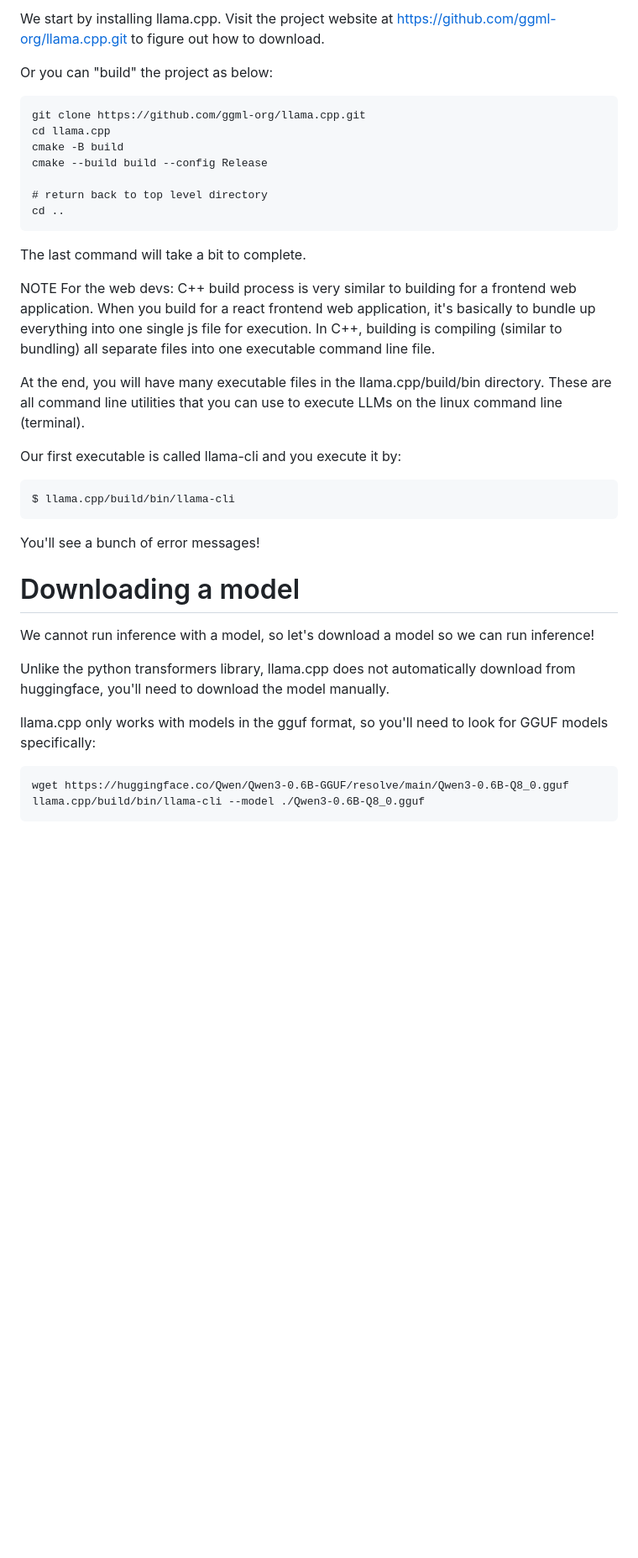
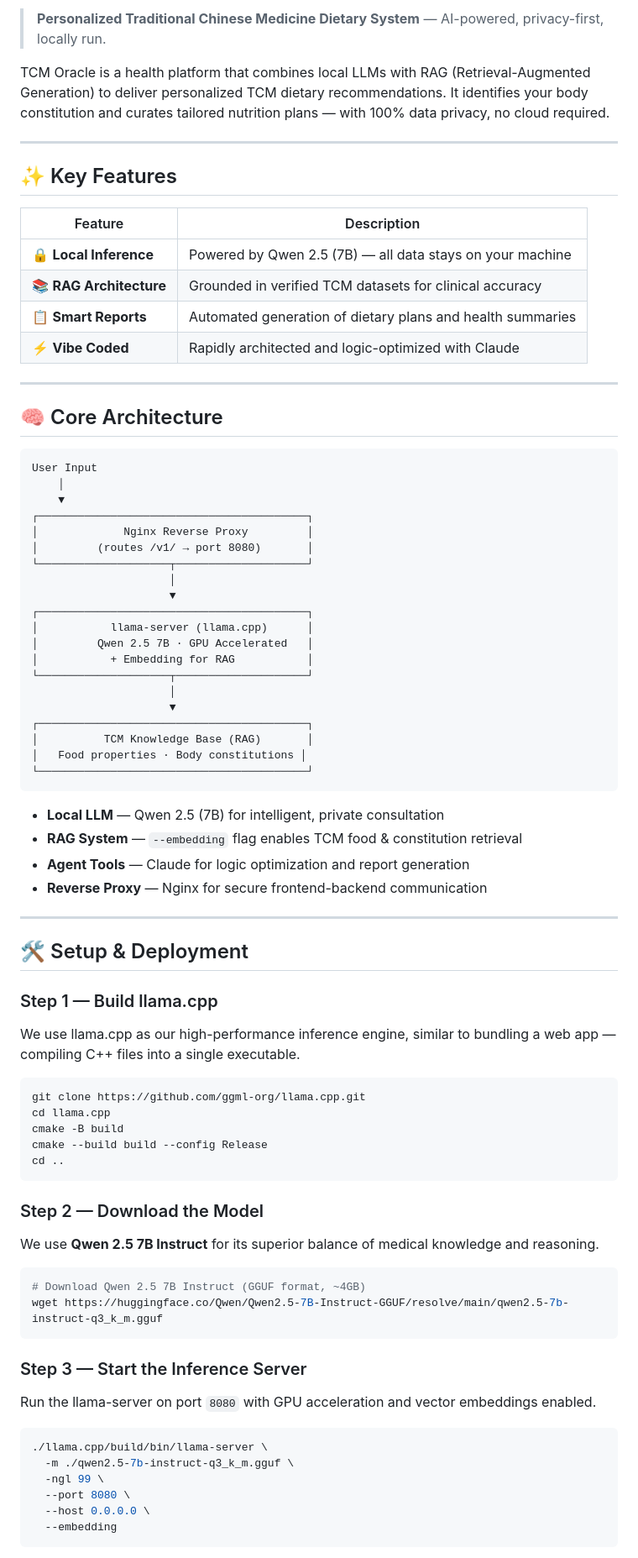
Before and after one commit to 94yahui/tcm-oracle, a Markdown page: README.md, the part around one of its changes. Shown at 84% size. GitHub-like rendering; blank space fills up the shorter version.

````diff
--- a/README.md
+++ b/README.md
@@ -3,50 +2,86 @@
 
-We start by installing llama.cpp.  Visit the project website
-at https://github.com/ggml-org/llama.cpp.git to figure out how to download.
+> **Personalized Traditional Chinese Medicine Dietary System** — AI-powered, privacy-first, locally run.
 
-Or you can "build" the project as below:
+TCM Oracle is a health platform that combines local LLMs with RAG (Retrieval-Augmented Generation) to deliver personalized TCM dietary recommendations. It identifies your body constitution and curates tailored nutrition plans — with 100% data privacy, no cloud required.
+
+---
+
+## ✨ Key Features
+
+| Feature | Description |
+|---|---|
+| 🔒 **Local Inference** | Powered by Qwen 2.5 (7B) — all data stays on your machine |
+| 📚 **RAG Architecture** | Grounded in verified TCM datasets for clinical accuracy |
+| 📋 **Smart Reports** | Automated generation of dietary plans and health summaries |
+| ⚡ **Vibe Coded** | Rapidly architected and logic-optimized with Claude |
+
+---
+
+## 🧠 Core Architecture
 
 ```
+User Input
+    │
+    ▼
+┌─────────────────────────────────────────┐
+│             Nginx Reverse Proxy         │
+│         (routes /v1/ → port 8080)       │
+└────────────────────┬────────────────────┘
+                     │
+                     ▼
+┌─────────────────────────────────────────┐
+│           llama-server (llama.cpp)      │
+│         Qwen 2.5 7B · GPU Accelerated   │
+│           + Embedding for RAG           │
+└────────────────────┬────────────────────┘
+                     │
+                     ▼
+┌─────────────────────────────────────────┐
+│          TCM Knowledge Base (RAG)       │
+│   Food properties · Body constitutions │
+└─────────────────────────────────────────┘
+```
+
+- **Local LLM** — Qwen 2.5 (7B) for intelligent, private consultation
+- **RAG System** — `--embedding` flag enables TCM food & constitution retrieval
+- **Agent Tools** — Claude for logic optimization and report generation
+- **Reverse Proxy** — Nginx for secure frontend-backend communication
+
+---
+
+## 🛠️ Setup & Deployment
+
+### Step 1 — Build llama.cpp
+
+We use llama.cpp as our high-performance inference engine, similar to bundling a web app — compiling C++ files into a single executable.
+
+```bash
 git clone https://github.com/ggml-org/llama.cpp.git
 cd llama.cpp
 cmake -B build
 cmake --build build --config Release
-
-# return back to top level directory
 cd ..
 ```
 
-The last command will take a bit to complete.
+### Step 2 — Download the Model
 
-NOTE For the web devs: C++ build process is very similar to building for a frontend web application.
-When you build for a react frontend web application, it's basically to bundle up
-everything into one single js file for execution.  In C++, building is compiling (similar
-to bundling) all separate files into one executable command line file.
-
-At the end, you will have many executable files in the llama.cpp/build/bin directory.
-These are all command line utilities that you can use to execute LLMs on the linux command
-line (terminal).
-
-Our first executable is called llama-cli and you execute it by:
+We use **Qwen 2.5 7B Instruct** for its superior balance of medical knowledge and reasoning.
 
 ```bash
-$ llama.cpp/build/bin/llama-cli
+# Download Qwen 2.5 7B Instruct (GGUF format, ~4GB)
+wget https://huggingface.co/Qwen/Qwen2.5-7B-Instruct-GGUF/resolve/main/qwen2.5-7b-instruct-q3_k_m.gguf
 ```
 
-You'll see a bunch of error messages!
+### Step 3 — Start the Inference Server
 
-# Downloading a model
+Run the llama-server on port `8080` with GPU acceleration and vector embeddings enabled.
 
-We cannot run inference with a model, so let's download a model so we can run inference!
-
-Unlike the python transformers library, llama.cpp does not automatically download from
-huggingface, you'll need to download the model manually.
-
-llama.cpp only works with models in the gguf format, so you'll need to look for
-GGUF models specifically:
-
-```
-wget https://huggingface.co/Qwen/Qwen3-0.6B-GGUF/resolve/main/Qwen3-0.6B-Q8_0.gguf
-llama.cpp/build/bin/llama-cli --model ./Qwen3-0.6B-Q8_0.gguf
+```bash
+./llama.cpp/build/bin/llama-server \
+  -m ./qwen2.5-7b-instruct-q3_k_m.gguf \
+  -ngl 99 \
+  --port 8080 \
+  --host 0.0.0.0 \
+  --embedding
 ```
 
````
Also changed, not shown: other parts of README.md (+35 -73 lines).
